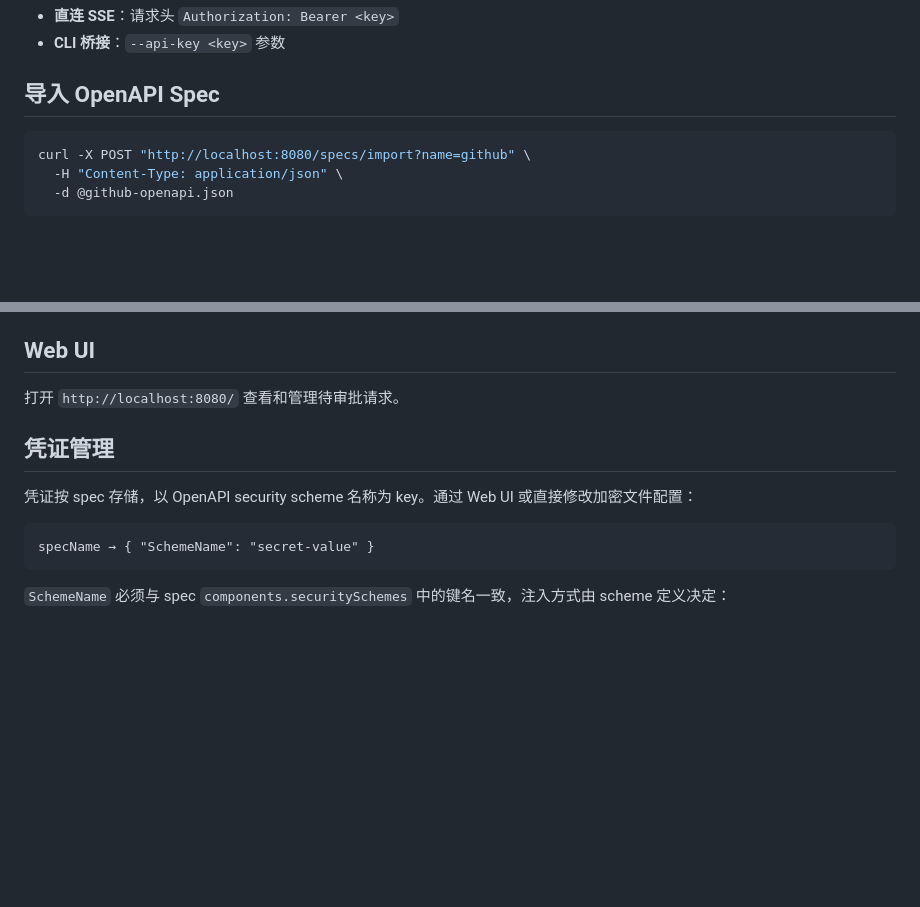
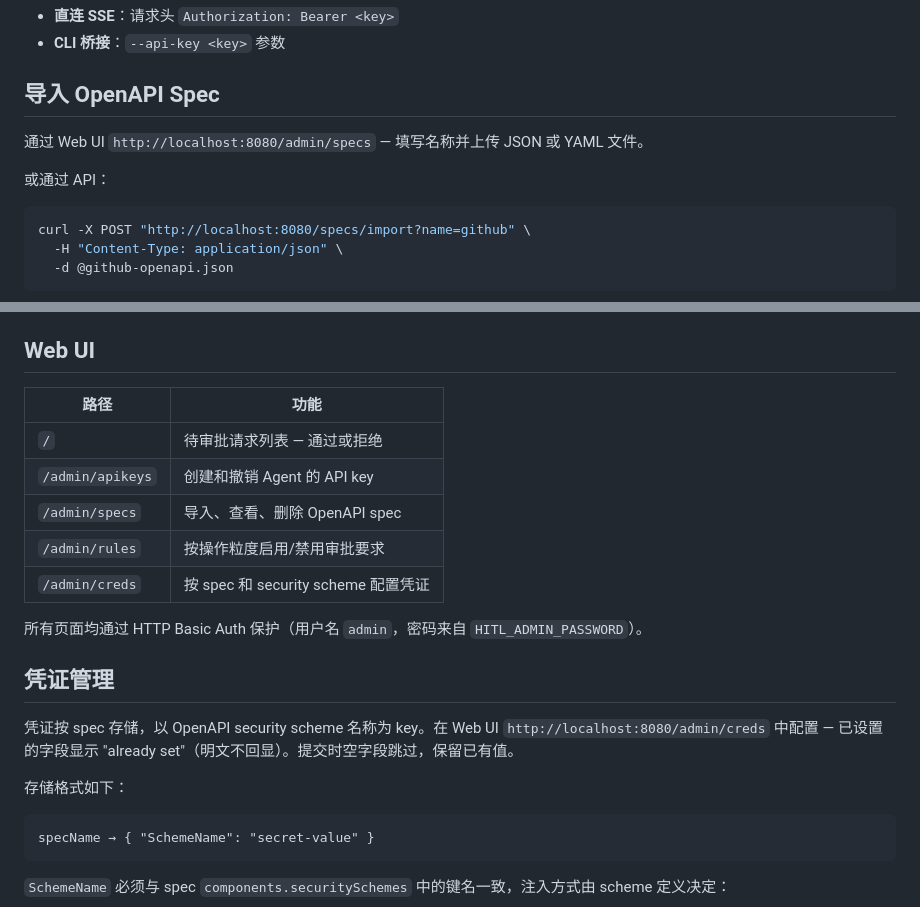
Before and after one commit to shell909090/ai, a Markdown page: HITL-proxy/README.cn.md, 2 parts joined by grey strips. Drawn GitHub-style; blank space fills up the shorter version.

````diff
--- a/HITL-proxy/README.cn.md
+++ b/HITL-proxy/README.cn.md
@@ -39,6 +39,10 @@ API key 在 Web UI 的 `http://localhost:8080/admin/apikeys` 页面管理。填
 - **CLI 桥接**：`--api-key <key>` 参数
 
 ## 导入 OpenAPI Spec
+
+通过 Web UI `http://localhost:8080/admin/specs` — 填写名称并上传 JSON 或 YAML 文件。
+
+或通过 API：
 
 ```bash
 curl -X POST "http://localhost:8080/specs/import?name=github" \
@@ -103,11 +107,21 @@ Agent MCP 配置示例（以 Claude Desktop 为例）：
 
 ## Web UI
 
-打开 `http://localhost:8080/` 查看和管理待审批请求。
+| 路径 | 功能 |
+|---|---|
+| `/` | 待审批请求列表 — 通过或拒绝 |
+| `/admin/apikeys` | 创建和撤销 Agent 的 API key |
+| `/admin/specs` | 导入、查看、删除 OpenAPI spec |
+| `/admin/rules` | 按操作粒度启用/禁用审批要求 |
+| `/admin/creds` | 按 spec 和 security scheme 配置凭证 |
+
+所有页面均通过 HTTP Basic Auth 保护（用户名 `admin`，密码来自 `HITL_ADMIN_PASSWORD`）。
 
 ## 凭证管理
 
-凭证按 spec 存储，以 OpenAPI security scheme 名称为 key。通过 Web UI 或直接修改加密文件配置：
+凭证按 spec 存储，以 OpenAPI security scheme 名称为 key。在 Web UI `http://localhost:8080/admin/creds` 中配置 — 已设置的字段显示 "already set"（明文不回显）。提交时空字段跳过，保留已有值。
+
+存储格式如下：
 
 ```
 specName → { "SchemeName": "secret-value" }
````
Also changed, not shown: HITL-proxy/README.md (+16 -2 lines).
